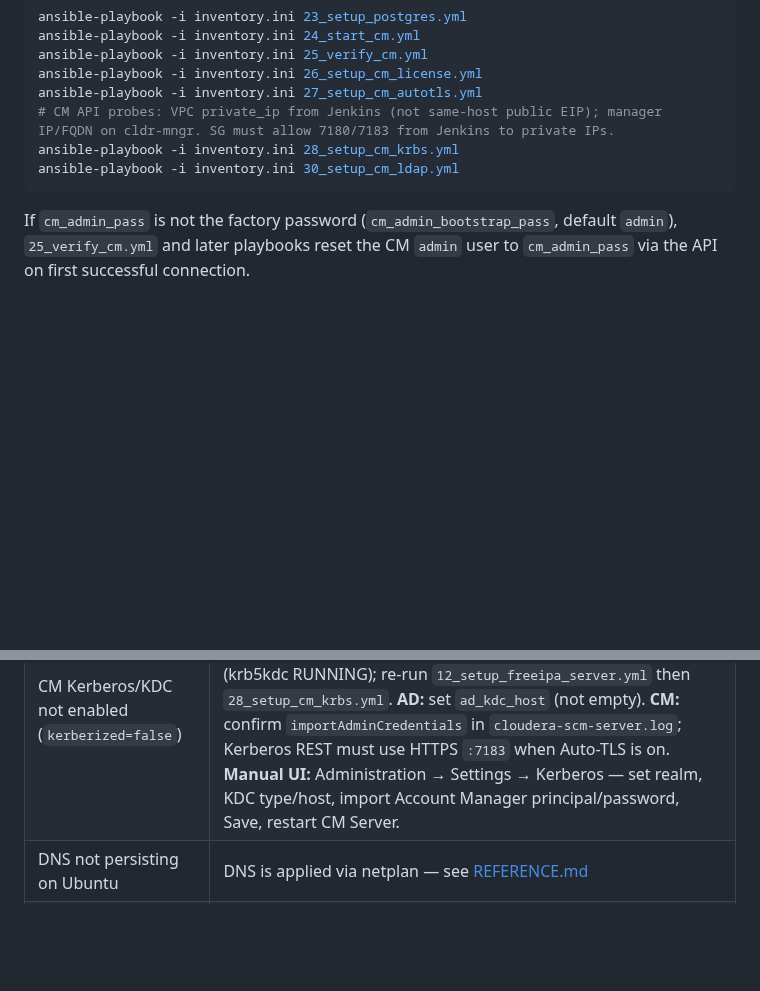
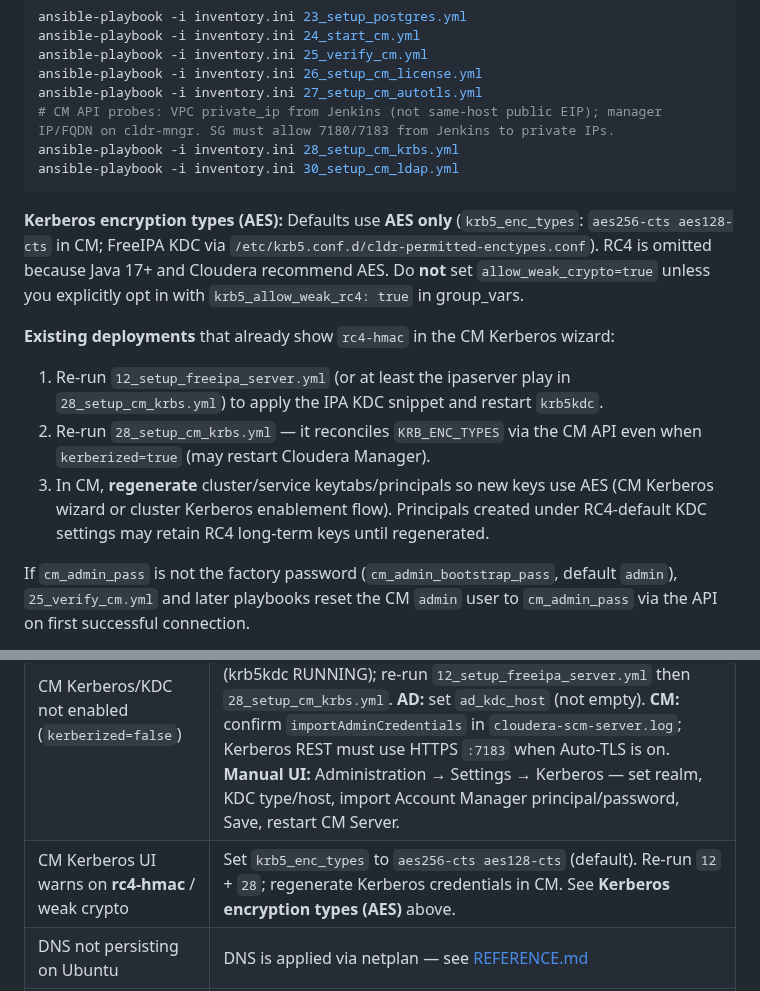
Before and after one commit to kuldeepsahu1105/cdp-onprem-automation, a Markdown page: ansible-playbooks/docs/RUNBOOK.md, 2 parts joined by grey strips. Drawn GitHub-style; blank space fills up the shorter version.

Commit message:
Use AES-only Kerberos enctypes for FreeIPA and CM
- Default krb5_enc_types to aes256-cts and aes128-cts (optional krb5_allow_weak_rc4)
- Deploy FreeIPA KDC permitted_enctypes via krb5.conf.d snippet
- Reconcile CM KRB_ENC_TYPES even when kerberized=true
- Document operator steps in REFERENCE and RUNBOOK

Co-authored-by: Kuldeep Sahu <kuldeepsahu1105@users.noreply.github.com>

````diff
--- a/ansible-playbooks/docs/RUNBOOK.md
+++ b/ansible-playbooks/docs/RUNBOOK.md
@@ -225,6 +225,14 @@ ansible-playbook -i inventory.ini 28_setup_cm_krbs.yml
 ansible-playbook -i inventory.ini 30_setup_cm_ldap.yml
 ```
 
+**Kerberos encryption types (AES):** Defaults use **AES only** (`krb5_enc_types`: `aes256-cts aes128-cts` in CM; FreeIPA KDC via `/etc/krb5.conf.d/cldr-permitted-enctypes.conf`). RC4 is omitted because Java 17+ and Cloudera recommend AES. Do **not** set `allow_weak_crypto=true` unless you explicitly opt in with `krb5_allow_weak_rc4: true` in group_vars.
+
+**Existing deployments** that already show `rc4-hmac` in the CM Kerberos wizard:
+
+1. Re-run `12_setup_freeipa_server.yml` (or at least the ipaserver play in `28_setup_cm_krbs.yml`) to apply the IPA KDC snippet and restart `krb5kdc`.
+2. Re-run `28_setup_cm_krbs.yml` — it reconciles `KRB_ENC_TYPES` via the CM API even when `kerberized=true` (may restart Cloudera Manager).
+3. In CM, **regenerate** cluster/service keytabs/principals so new keys use AES (CM Kerberos wizard or cluster Kerberos enablement flow). Principals created under RC4-default KDC settings may retain RC4 long-term keys until regenerated.
+
 If `cm_admin_pass` is not the factory password (`cm_admin_bootstrap_pass`, default `admin`), `25_verify_cm.yml` and later playbooks reset the CM `admin` user to `cm_admin_pass` via the API on first successful connection.
 
 CSD JARs for DataViz / NiFi / NiFi Registry are built from `cdv_version`, `cfm_version`, and related vars during `24_start_cm.yml` (RHEL CM). Set e.g. `cdv_version: "8.1.5"` and update `cdv_dataviz_csd_jar` to match the archive jar name, or pass explicit `scm_csds` URLs.
@@ -398,6 +406,7 @@ See [REFERENCE.md](REFERENCE.md#cleanup-99_cleanupyml) for all toggles.
 |---|---|
 | Wrong identity detected | Run `00_detect_identity.yml`; set `identity_provider: freeipa` or `ad` to override |
 | CM Kerberos/KDC not enabled (`kerberized=false`) | Playbook **28** waits up to `cm_krb_kerberized_wait_retries × cm_krb_kerberized_wait_delay` (default 300s) then fails with `kerberosInfo` details. **FreeIPA:** on ipaserver `ipactl status` (krb5kdc RUNNING); re-run `12_setup_freeipa_server.yml` then `28_setup_cm_krbs.yml`. **AD:** set `ad_kdc_host` (not empty). **CM:** confirm `importAdminCredentials` in `cloudera-scm-server.log`; Kerberos REST must use HTTPS `:7183` when Auto-TLS is on. **Manual UI:** Administration → Settings → Kerberos — set realm, KDC type/host, import Account Manager principal/password, Save, restart CM Server. |
+| CM Kerberos UI warns on **rc4-hmac** / weak crypto | Set `krb5_enc_types` to `aes256-cts aes128-cts` (default). Re-run `12` + `28`; regenerate Kerberos credentials in CM. See **Kerberos encryption types (AES)** above. |
 | DNS not persisting on Ubuntu | DNS is applied via netplan — see [REFERENCE.md](REFERENCE.md#dns-configuration) |
 | CM install fails on Ubuntu | Set `cm_repo_username` / `cm_repo_password`; use `cm_repo_source: public` or `internal` (apt mirror on cldr-mngr) |
 | CDH parcel download fails | Ensure worker facts exist (run phase 1 first). Set `cdh_parcel_os_suffix: noble` or `jammy` for Ubuntu workers, `el8`/`el9` for RHEL |
````
